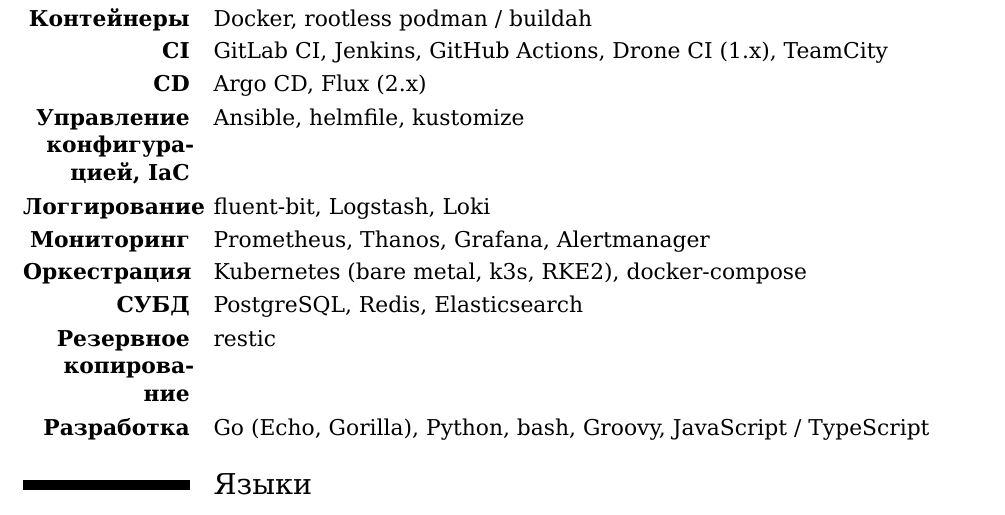
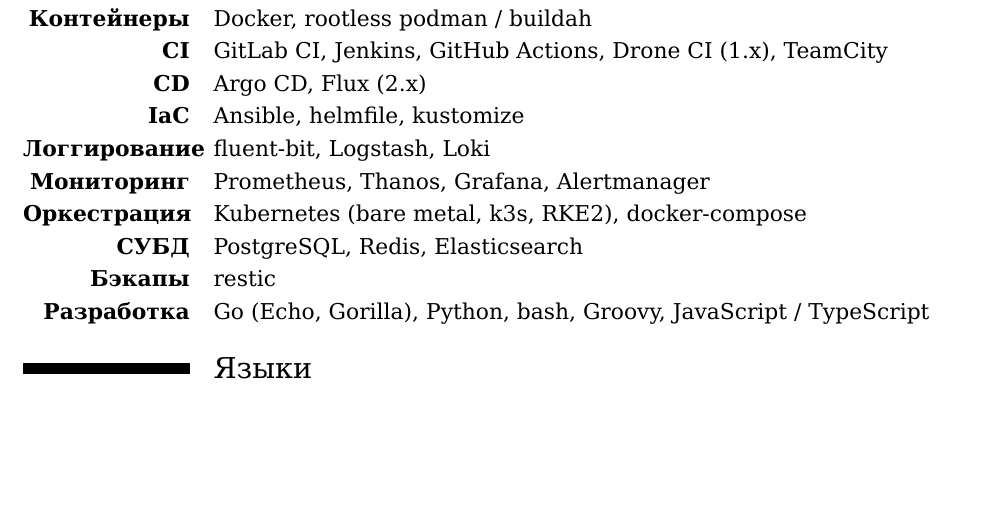
Before and after one commit to tdemin/cv, a LaTeX CV (ru-ops.tex): part of page 2 of 2, cut so that both start at the same text, the shorter picture padded with empty space. Compiled offline with XeLaTeX.

Commit message:
Shorten category names in skills sections

```diff
--- a/ru-ops.tex
+++ b/ru-ops.tex
@@ -87,12 +87,12 @@
 \cvitem{\bfseries Контейнеры}{Docker, rootless podman / buildah}
 \cvitem{\bfseries CI}{GitLab CI, Jenkins, GitHub Actions, Drone CI (1.x), TeamCity}
 \cvitem{\bfseries CD}{Argo CD, Flux (2.x)}
-\cvitem{\bfseries Управление конфигурацией, IaC}{Ansible, helmfile, kustomize}
+\cvitem{\bfseries IaC}{Ansible, helmfile, kustomize}
 \cvitem{\bfseries Логгирование}{fluent-bit, Logstash, Loki}
 \cvitem{\bfseries Мониторинг}{Prometheus, Thanos, Grafana, Alertmanager}
 \cvitem{\bfseries Оркестрация}{Kubernetes (bare metal, k3s, RKE2), docker-compose}
 \cvitem{\bfseries СУБД}{PostgreSQL, Redis, Elasticsearch}
-\cvitem{\bfseries Резервное копирование}{restic}
+\cvitem{\bfseries Бэкапы}{restic}
 \cvitem{\bfseries Разработка}{Go (Echo, Gorilla), Python, bash, Groovy, JavaScript / TypeScript}
 
 \input{misc-ru}
```
Also changed, not shown: en-ops.tex (+2 -2 lines).
